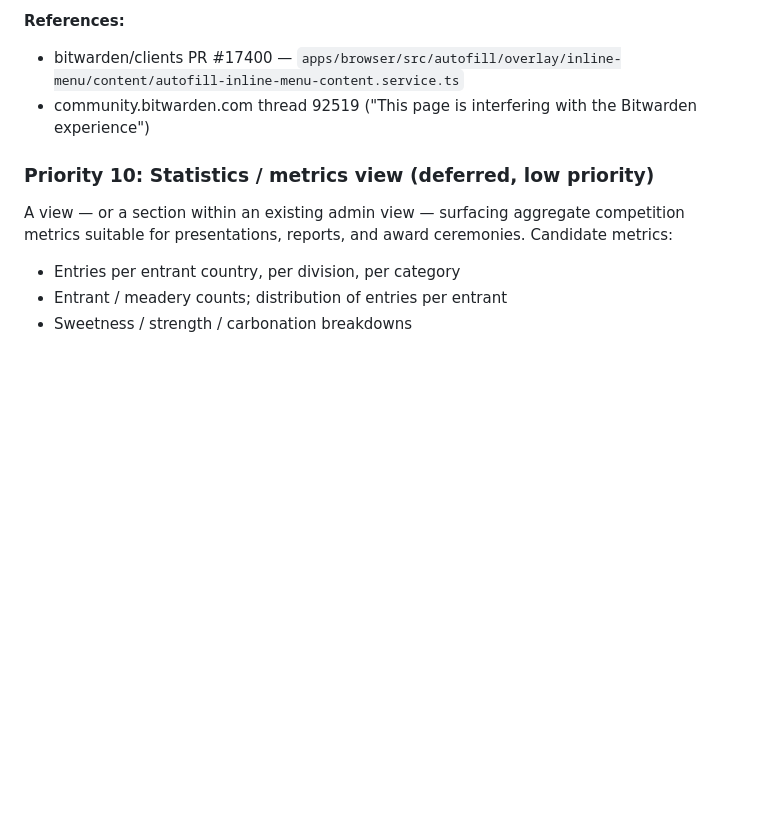
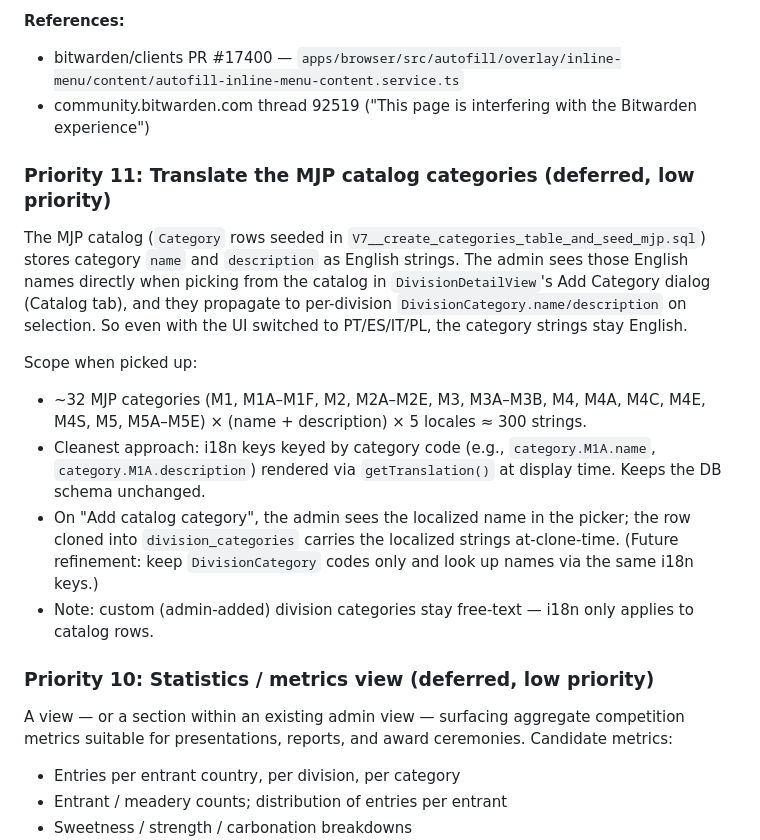
Before and after one commit to guisil/meads, a Markdown page: docs/SESSION_CONTEXT.md, the part around the change. GitHub-like rendering; blank space fills up the shorter version.

Commit message:
Add deferred backlog item: translate MJP catalog categories
The MJP catalog is seeded as English-only strings in V7. The admin
sees those English names directly when picking from the catalog and
they propagate into per-division copies on selection. Recorded as
Priority 11 (low) — no work scheduled yet.

Co-Authored-By: Claude Opus 4.7 <noreply@anthropic.com>

```diff
--- a/docs/SESSION_CONTEXT.md
+++ b/docs/SESSION_CONTEXT.md
@@ -1261,6 +1261,25 @@ move to `LoginForm` for other reasons or if Bitwarden softens the threshold.
 - bitwarden/clients PR #17400 — `apps/browser/src/autofill/overlay/inline-menu/content/autofill-inline-menu-content.service.ts`
 - community.bitwarden.com thread 92519 ("This page is interfering with the Bitwarden experience")
 
+### Priority 11: Translate the MJP catalog categories (deferred, low priority)
+The MJP catalog (`Category` rows seeded in `V7__create_categories_table_and_seed_mjp.sql`)
+stores category `name` and `description` as English strings. The admin sees those English
+names directly when picking from the catalog in `DivisionDetailView`'s Add Category dialog
+(Catalog tab), and they propagate to per-division `DivisionCategory.name/description` on
+selection. So even with the UI switched to PT/ES/IT/PL, the category strings stay English.
+
+Scope when picked up:
+- ~32 MJP categories (M1, M1A–M1F, M2, M2A–M2E, M3, M3A–M3B, M4, M4A, M4C, M4E, M4S, M5, M5A–M5E)
+  × (name + description) × 5 locales ≈ 300 strings.
+- Cleanest approach: i18n keys keyed by category code (e.g., `category.M1A.name`,
+  `category.M1A.description`) rendered via `getTranslation()` at display time. Keeps the DB
+  schema unchanged.
+- On "Add catalog category", the admin sees the localized name in the picker; the row
+  cloned into `division_categories` carries the localized strings at-clone-time. (Future
+  refinement: keep `DivisionCategory` codes only and look up names via the same i18n keys.)
+- Note: custom (admin-added) division categories stay free-text — i18n only applies to
+  catalog rows.
+
 ### Priority 10: Statistics / metrics view (deferred, low priority)
 A view — or a section within an existing admin view — surfacing aggregate competition
 metrics suitable for presentations, reports, and award ceremonies. Candidate metrics:
```
